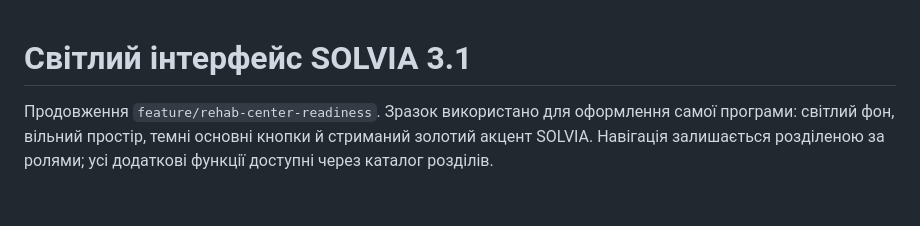
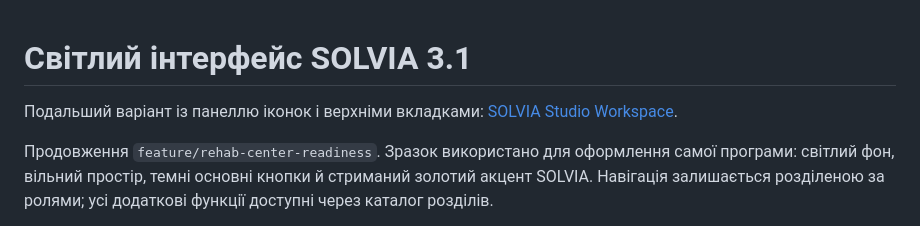
Before and after one commit to docvincent123/Serenia, a Markdown page: docs/LIGHT-WORKSPACE.md, the part around the change. Drawn GitHub-style; blank space fills up the shorter version.

Commit message:
Add studio-style rail and role-scoped workspace tabs to SOLVIA

```diff
--- a/docs/LIGHT-WORKSPACE.md
+++ b/docs/LIGHT-WORKSPACE.md
@@ -1,4 +1,6 @@
 # Світлий інтерфейс SOLVIA 3.1
+
+Подальший варіант із панеллю іконок і верхніми вкладками: [SOLVIA Studio Workspace](STUDIO-WORKSPACE.md).
 
 Продовження `feature/rehab-center-readiness`. Зразок використано для оформлення самої програми: світлий фон, вільний простір, темні основні кнопки й стриманий золотий акцент SOLVIA. Навігація залишається розділеною за ролями; усі додаткові функції доступні через каталог розділів.
 
```
Also changed, not shown: docs/STUDIO-WORKSPACE.md (added, +25 -0 lines), docs/previews/solvia-studio-calendar.png (added), docs/previews/solvia-studio-home.png (added), docs/previews/solvia-studio-patients.png (added), 5 other files.
